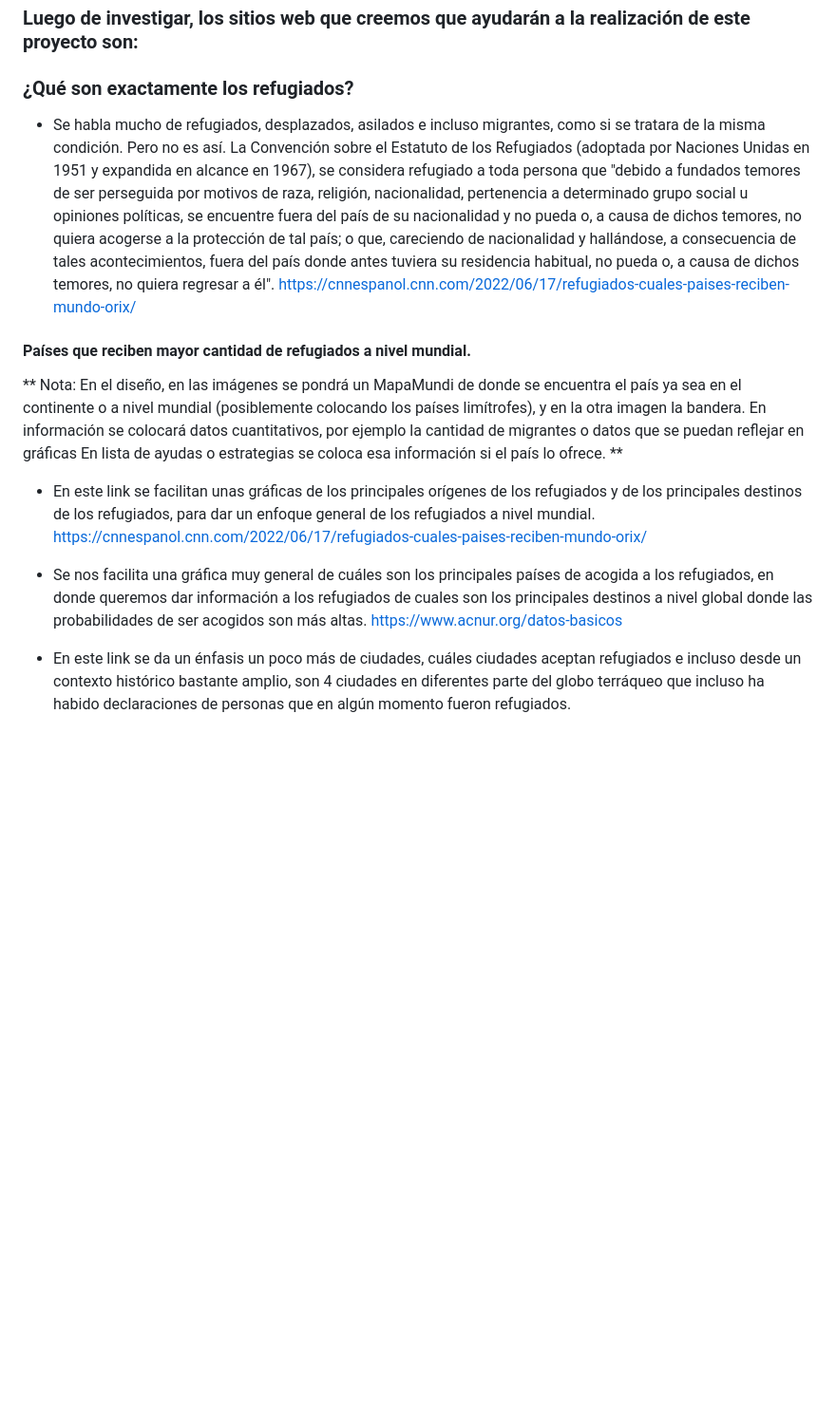
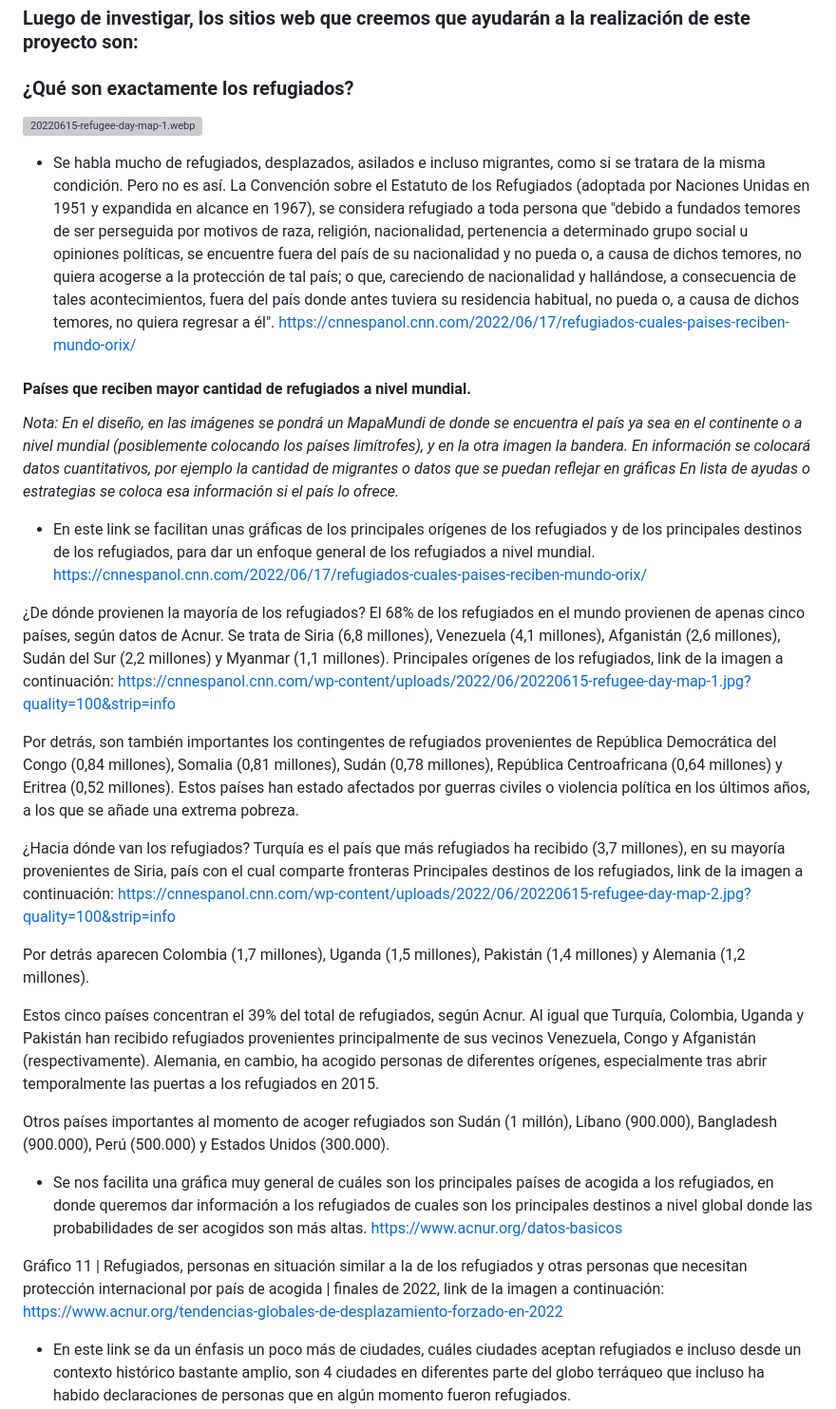
Before and after one commit to DeuryZ/Proyecto-refugiados, a Markdown page: README.md, the part around the change. Shown: that part at 95% size. GitHub-like rendering; blank space fills up the shorter version; grey boxes are pictures that could not be loaded.

```diff
--- a/README.md
+++ b/README.md
@@ -27,6 +27,8 @@ Muchas de estas personas no están informadas sobre qué hacer cuando se present
 
 ### ¿Qué son exactamente los refugiados?
 
+[![20220615-refugee-day-map-1.webp](https://i.postimg.cc/7PGDqZZV/20220615-refugee-day-map-1.webp)](https://postimg.cc/K42CNFLk)
+
 - Se habla mucho de refugiados, desplazados, asilados e incluso migrantes, como si se tratara de la misma condición. Pero no es así.
 La Convención sobre el Estatuto de los Refugiados (adoptada por Naciones Unidas en 1951 y expandida en alcance en 1967), se considera refugiado a toda persona que "debido a fundados temores de ser perseguida por motivos de raza, religión, nacionalidad, pertenencia a determinado grupo social u opiniones políticas, se encuentre fuera del país de su nacionalidad y no pueda o, a causa de dichos temores, no quiera acogerse a la protección de tal país; o que, careciendo de nacionalidad y hallándose, a consecuencia de tales acontecimientos, fuera del país donde antes tuviera su residencia habitual, no pueda o, a causa de dichos temores, no quiera regresar a él".
 https://cnnespanol.cnn.com/2022/06/17/refugiados-cuales-paises-reciben-mundo-orix/
@@ -34,15 +36,38 @@ https://cnnespanol.cnn.com/2022/06/17/refugiados-cuales-paises-reciben-mundo-ori
 
 #### Países que reciben mayor cantidad de refugiados a nivel mundial.
 
-** Nota: En el diseño, en las imágenes se pondrá un MapaMundi de donde se encuentra el país ya sea en el continente o a nivel mundial (posiblemente colocando los países limítrofes), y en la otra imagen la bandera.
+_Nota: En el diseño, en las imágenes se pondrá un MapaMundi de donde se encuentra el país ya sea en el continente o a nivel mundial (posiblemente colocando los países limítrofes), y en la otra imagen la bandera.
 En información se colocará datos cuantitativos, por ejemplo la cantidad de migrantes o datos que se puedan reflejar en gráficas
-En lista de ayudas o estrategias se coloca esa información si el país lo ofrece. **
+En lista de ayudas o estrategias se coloca esa información si el país lo ofrece._
 
 
 - En este link se facilitan unas gráficas de los principales orígenes de los refugiados y de los principales destinos de los refugiados, para dar un enfoque general de los refugiados a nivel mundial. https://cnnespanol.cnn.com/2022/06/17/refugiados-cuales-paises-reciben-mundo-orix/
 
+¿De dónde provienen la mayoría de los refugiados?
+El 68% de los refugiados en el mundo provienen de apenas cinco países, según datos de Acnur. Se trata de Siria (6,8 millones), Venezuela (4,1 millones), Afganistán (2,6 millones), Sudán del Sur (2,2 millones) y Myanmar (1,1 millones).
+Principales orígenes de los refugiados, link de la imagen a continuación:
+https://cnnespanol.cnn.com/wp-content/uploads/2022/06/20220615-refugee-day-map-1.jpg?quality=100&strip=info
+
+Por detrás, son también importantes los contingentes de refugiados provenientes de República Democrática del Congo (0,84 millones), Somalia (0,81 millones), Sudán (0,78 millones), República Centroafricana (0,64 millones) y Eritrea (0,52 millones). Estos países han estado afectados por guerras civiles o violencia política en los últimos años, a los que se añade una extrema pobreza.
+
+¿Hacia dónde van los refugiados?
+Turquía es el país que más refugiados ha recibido (3,7 millones), en su mayoría provenientes de Siria, país con el cual comparte fronteras
+Principales destinos de los refugiados, link de la imagen a continuación:
+https://cnnespanol.cnn.com/wp-content/uploads/2022/06/20220615-refugee-day-map-2.jpg?quality=100&strip=info
+
+Por detrás aparecen Colombia (1,7 millones), Uganda (1,5 millones), Pakistán (1,4 millones) y Alemania (1,2 millones).
+
+Estos cinco países concentran el 39% del total de refugiados, según Acnur.
+Al igual que Turquía, Colombia, Uganda y Pakistán han recibido refugiados provenientes principalmente de sus vecinos Venezuela, Congo y Afganistán (respectivamente). Alemania, en cambio, ha acogido personas de diferentes orígenes, especialmente tras abrir temporalmente las puertas a los refugiados en 2015.
+
+Otros países importantes al momento de acoger refugiados son Sudán (1 millón), Líbano (900.000), Bangladesh (900.000), Perú (500.000) y Estados Unidos (300.000).
+
 - Se nos facilita una gráfica muy general de cuáles son los principales países de acogida a los refugiados, en donde queremos dar información a los refugiados de cuales son los principales destinos a nivel global donde las probabilidades de ser acogidos son más altas.
 https://www.acnur.org/datos-basicos
+
+Gráfico 11 | Refugiados, personas en situación similar a la de los refugiados y otras personas que necesitan protección internacional por país de acogida | finales de 2022, link de la imagen a continuación:
+https://www.acnur.org/tendencias-globales-de-desplazamiento-forzado-en-2022
+
 
 - En este link se da un énfasis un poco más de ciudades, cuáles ciudades aceptan refugiados e incluso desde un contexto histórico bastante amplio, son 4 ciudades en diferentes parte del globo terráqueo que incluso ha habido declaraciones de personas que en algún momento fueron refugiados.
 https://www.acnur.org/noticias/stories/4-ciudades-que-le-dan-la-bienvenida-los-refugiados-y-muestran-por-que-la-tuya
```
